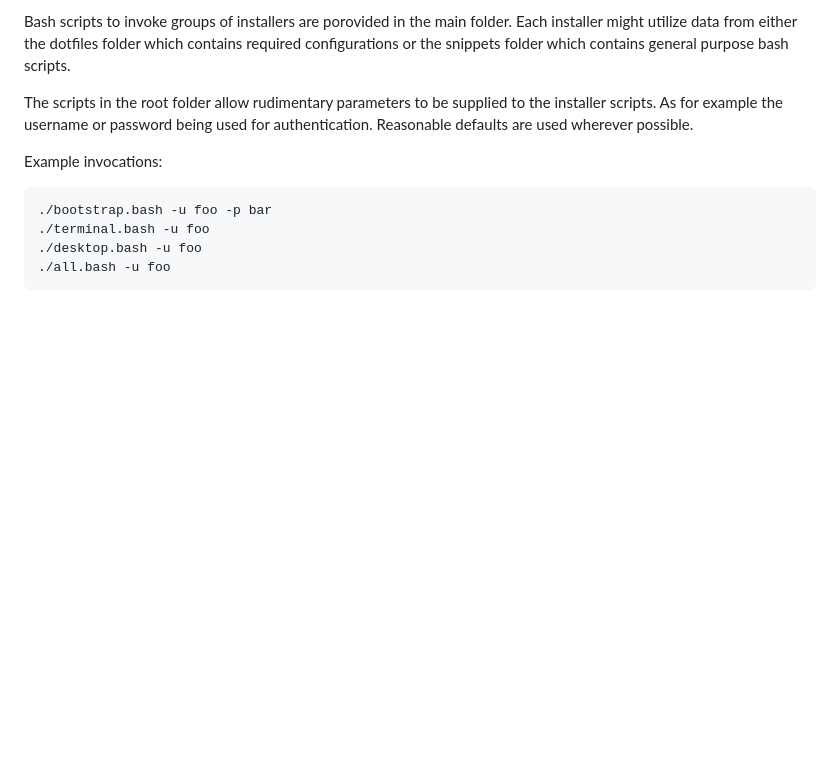
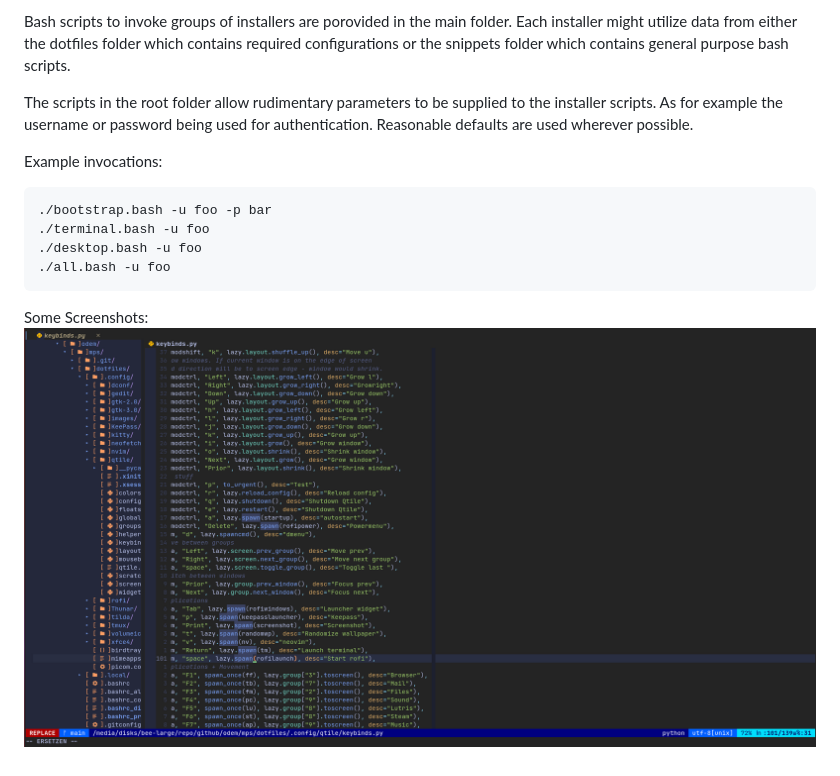
Before and after one commit to odem/mps, a Markdown page: README.md, the part around the change. GitHub-like rendering; pictures changed too: screenshots/nvim.png (added); blank space fills up the shorter version.

Commit message:
Include screenshot

````diff
--- a/README.md
+++ b/README.md
@@ -26,3 +26,6 @@ Example invocations:
 ./desktop.bash -u foo
 ./all.bash -u foo
 ```
+
+Some Screenshots:
+![Neovim with pre-installed Lsp support and various plugins](screenshots/nvim.png)
````
Also changed, not shown: screenshots/debug.png (added), screenshots/kitty.png (added), 2 other files.
